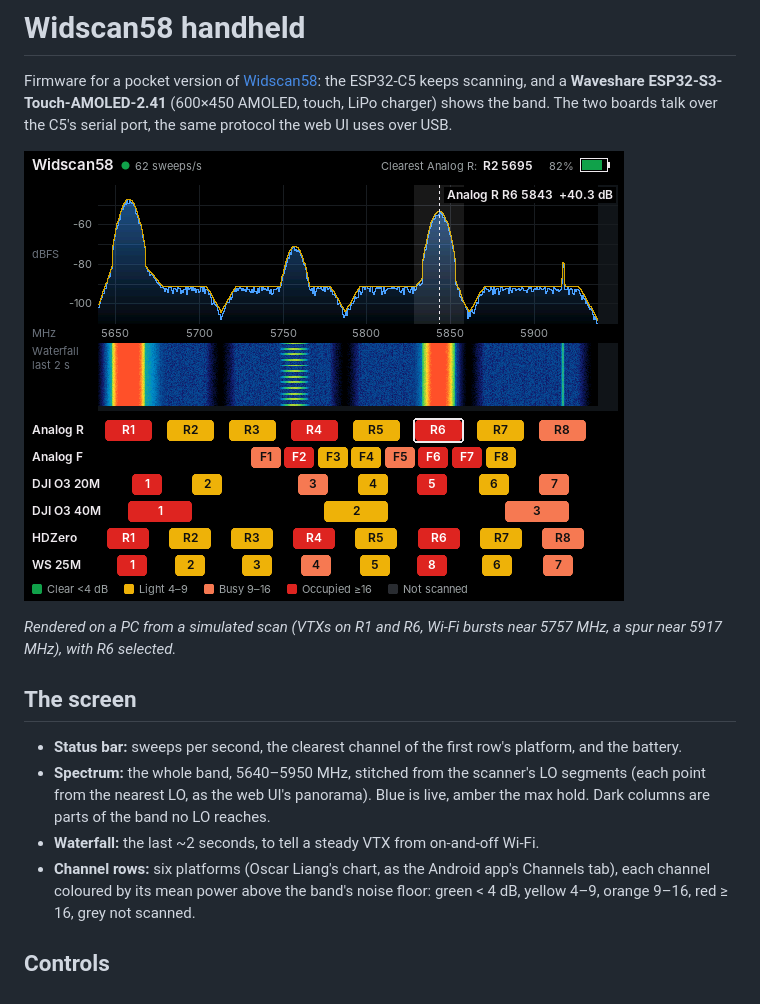
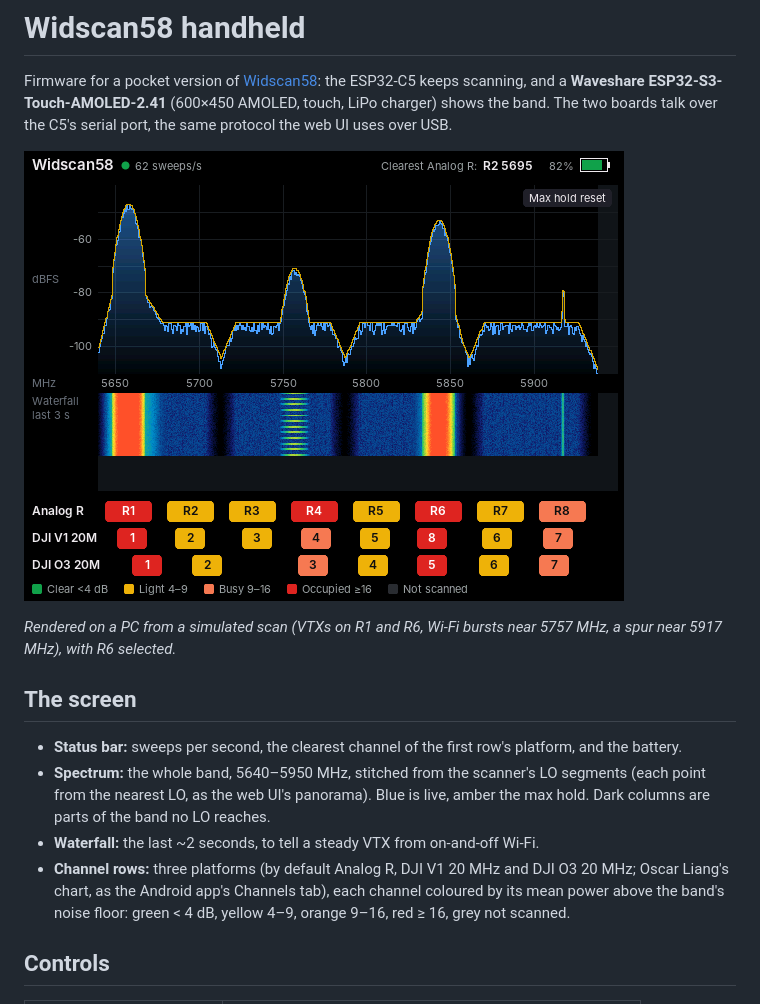
Before and after one commit to Krhomv/widscan58-android, a Markdown page: handheld/README.md, the part around the change. Drawn GitHub-style; pictures changed too: handheld/docs/screen.png.

```diff
--- a/handheld/README.md
+++ b/handheld/README.md
@@ -18,7 +18,7 @@ the C5's serial port, the same protocol the web UI uses over USB.
   segments (each point from the nearest LO, as the web UI's panorama). Blue is
   live, amber the max hold. Dark columns are parts of the band no LO reaches.
 - **Waterfall:** the last ~2 seconds, to tell a steady VTX from on-and-off Wi-Fi.
-- **Channel rows:** six platforms (Oscar Liang's chart, as the Android app's
+- **Channel rows:** three platforms (by default Analog R, DJI V1 20 MHz and DJI O3 20 MHz; Oscar Liang's chart, as the Android app's
   Channels tab), each channel coloured by its mean power above the band's noise
   floor: green < 4 dB, yellow 4–9, orange 9–16, red ≥ 16, grey not scanned.
 
```
Also changed, not shown: 3 other files.
